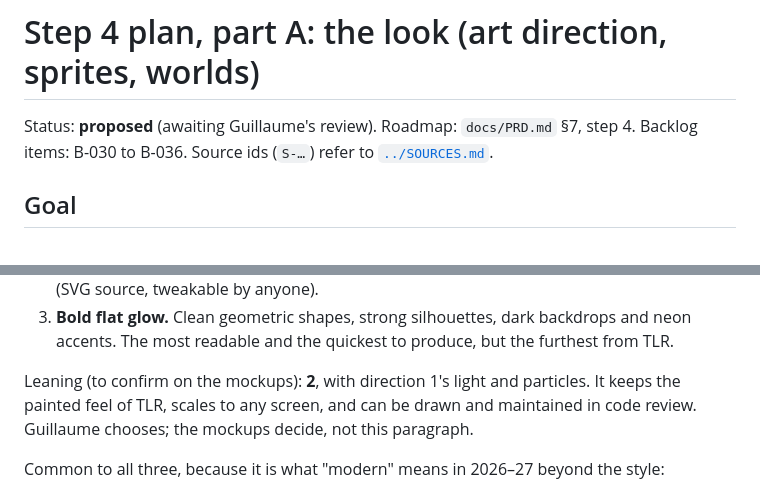
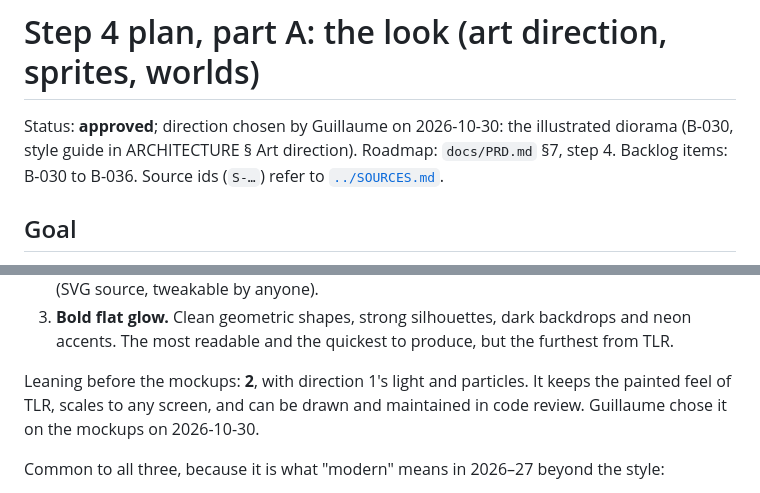
Before and after one commit to GuillaumeDD/return-of-the-runners, a Markdown page: docs/plans/step-4.md, 2 parts joined by grey strips. GitHub-like rendering.

```diff
--- a/docs/plans/step-4.md
+++ b/docs/plans/step-4.md
@@ -1,6 +1,7 @@
 # Step 4 plan, part A: the look (art direction, sprites, worlds)
 
-Status: **proposed** (awaiting Guillaume's review). Roadmap: `docs/PRD.md` §7, step 4.
+Status: **approved**; direction chosen by Guillaume on 2026-10-30: the illustrated
+diorama (B-030, style guide in ARCHITECTURE § Art direction). Roadmap: `docs/PRD.md` §7, step 4.
 Backlog items: B-030 to B-036. Source ids (`S-…`) refer to [`../SOURCES.md`](../SOURCES.md).
 
 ## Goal
@@ -78,9 +79,9 @@ so they compare like for like.
    neon accents. The most readable and the quickest to produce, but the furthest from
    TLR.
 
-Leaning (to confirm on the mockups): **2**, with direction 1's light and particles. It
-keeps the painted feel of TLR, scales to any screen, and can be drawn and maintained in
-code review. Guillaume chooses; the mockups decide, not this paragraph.
+Leaning before the mockups: **2**, with direction 1's light and particles. It keeps the
+painted feel of TLR, scales to any screen, and can be drawn and maintained in code
+review. Guillaume chose it on the mockups on 2026-10-30.
 
 Common to all three, because it is what "modern" means in 2026–27 beyond the style:
 
```
Also changed, not shown: docs/ARCHITECTURE.md (+51 -0 lines), docs/BACKLOG.md (+1 -1 lines).
